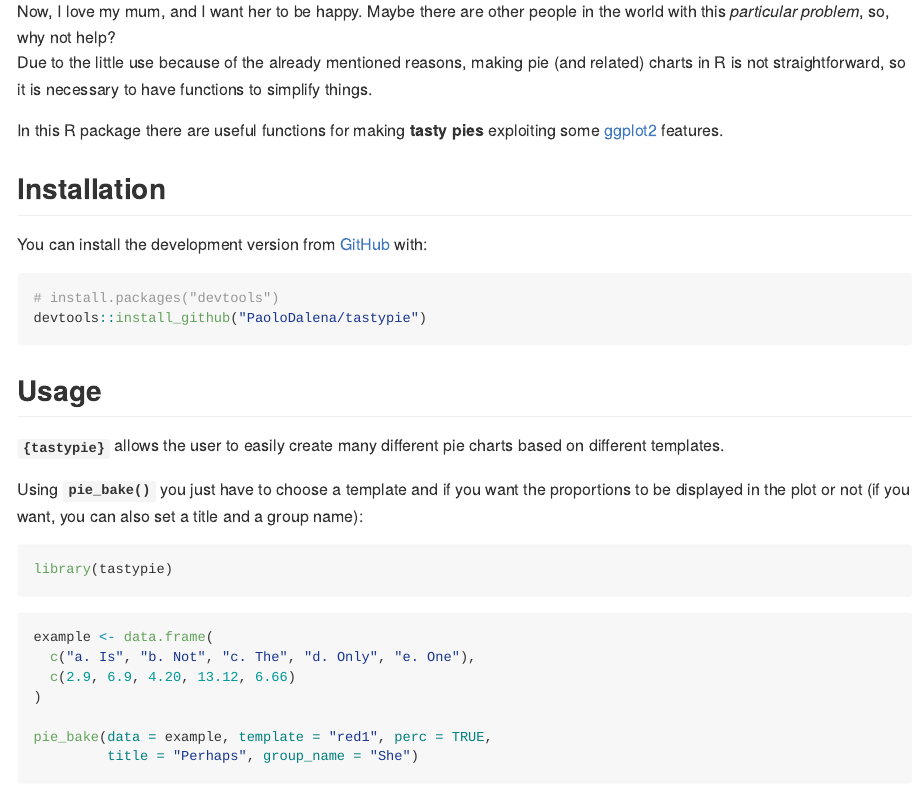
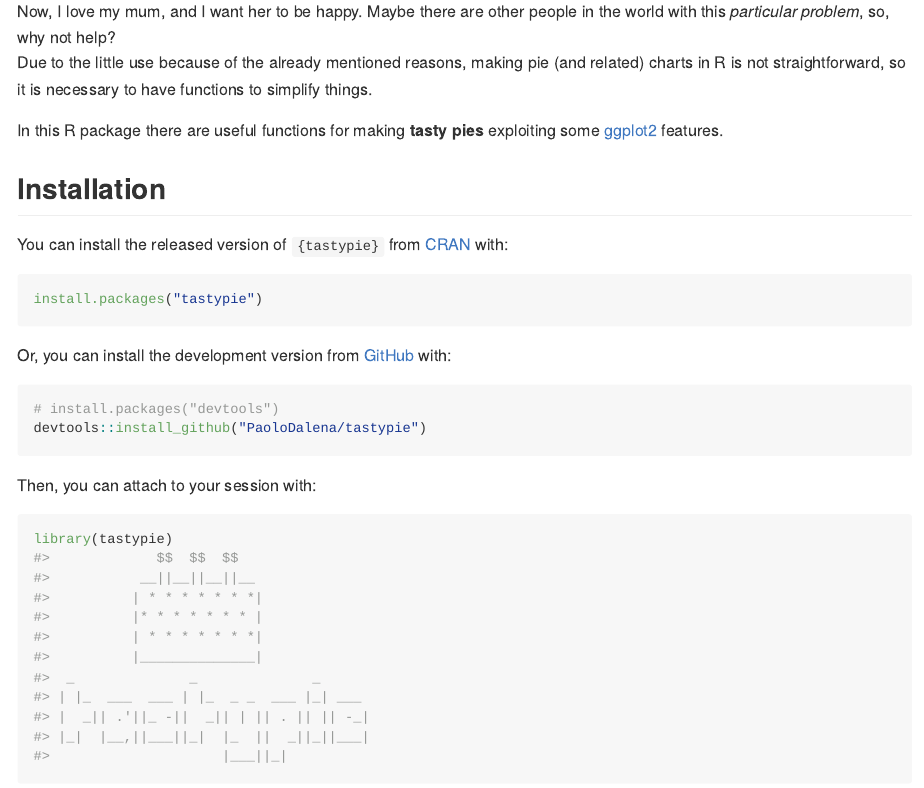
Before and after one commit to PaoloDalena/tastypie, an R Markdown document (README.Rmd): the page in a window 1100 px wide, from 530 px down. The pictures show the output file README.md that the author committed with the source, drawn offline in the style of GitHub; badge pictures from the web are left out.

Commit message:
relased on CRAN!!!

````diff
--- a/README.Rmd
+++ b/README.Rmd
@@ -54,22 +54,31 @@ In this R package there are useful functions for making **tasty pies** exploitin
 
 ## Installation
 
-You can install the development version from [GitHub](https://github.com/) with:
+You can install the released version of `{tastypie}` from [CRAN](https://CRAN.R-project.org) with:
+
+```{r, eval = FALSE}
+install.packages("tastypie")
+```
+
+Or, you can install the development version from [GitHub](https://github.com/) with:
 
 ``` {r, eval = FALSE}
 # install.packages("devtools")
 devtools::install_github("PaoloDalena/tastypie")
 ```
 
+Then, you can attach to your session with:
+
+```{r}
+library(tastypie)
+```
+
+
 ## Usage
 
 **`{tastypie}`** allows the user to easily create many different pie charts based on different templates.
 
 Using **`pie_bake()`** you just have to choose a template and if you want the proportions to be displayed in the plot or not (if you want, you can also set a title and a group name):
-
-```{r example, message=FALSE}
-library(tastypie)
-```
 
 ```{r, out.width="75%", out.height="75%", fig.align = "center", dpi = 400}
 example <- data.frame(
````
Also changed, not shown: NEWS.md (+1 -1 lines), README.md, 4 other files.
